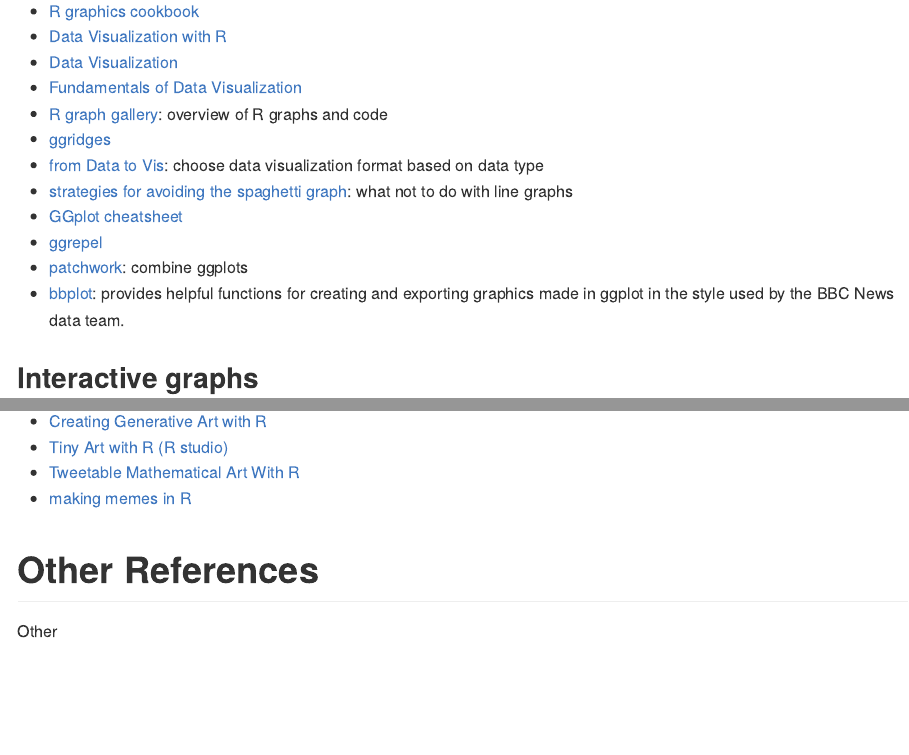
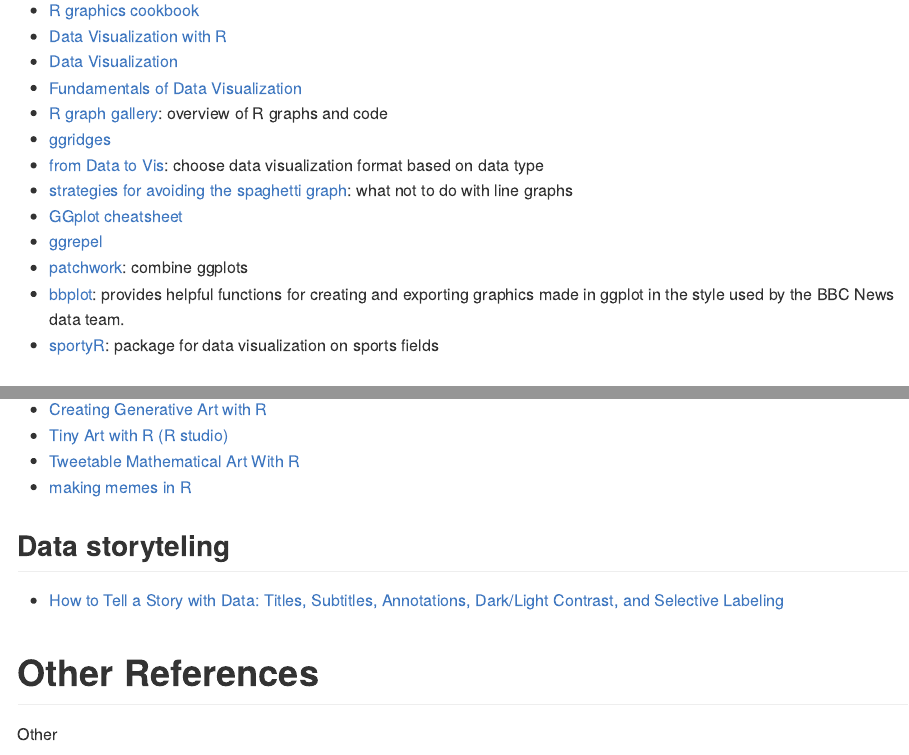
Before and after one commit to judith-bourque/r-exploration, an R Markdown document (notes/notes.Rmd): the page in a window 1100 px wide, from 12280 px down before the commit and from 12310 px down after it, so that both start at the same text, and a second part further down, joined at a grey line. Rendered offline with R 4.5, knitr and Pandoc, with nearby package versions.

Commit message:
+ data storytelling section, + links

```diff
--- a/notes/notes.Rmd
+++ b/notes/notes.Rmd
@@ -512,6 +513,7 @@
 - [ggrepel](https://ggrepel.slowkow.com/articles/examples.html)
 - [patchwork](https://patchwork.data-imaginist.com/): combine ggplots
 - [bbplot](https://github.com/bbc/bbplot/): provides helpful functions for creating and exporting graphics made in ggplot in the style used by the BBC News data team.
+- [sportyR](https://sportyr.sportsdataverse.org/): package for data visualization on sports fields
 
 ## Interactive graphs
 
@@ -527,6 +529,10 @@
 -   [Tweetable Mathematical Art With R](https://fronkonstin.com/2018/09/06/tweetable-mathematical-art-with-r/)
 -   [making memes in R](http://jenrichmond.rbind.io/post/making-memes-in-r/)
 
+## Data storyteling
+
+- [How to Tell a Story with Data: Titles, Subtitles, Annotations, Dark/Light Contrast, and Selective Labeling](https://depictdatastudio.com/how-to-tell-a-story-with-data-titles-subtitles-annotations-dark-light-contrast-and-selective-labeling/)
+
 # Other References
 
 Other
```
Also changed, not shown: notes/notes.Rmd (1 more changed lines).
